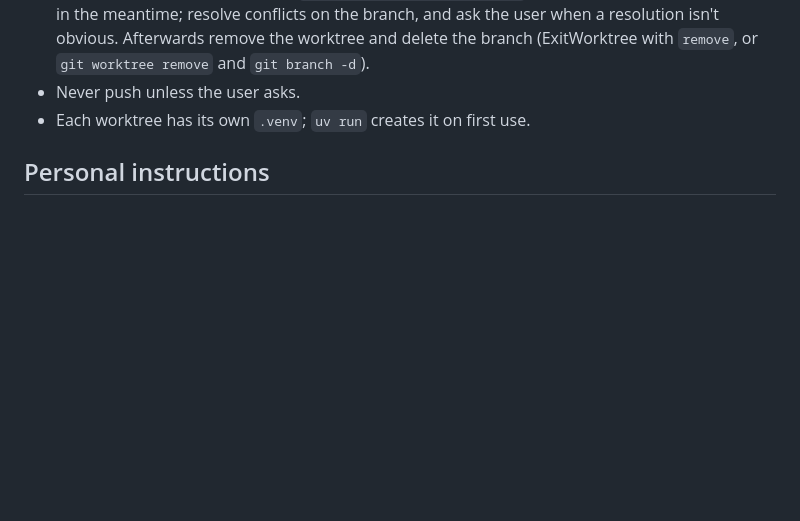
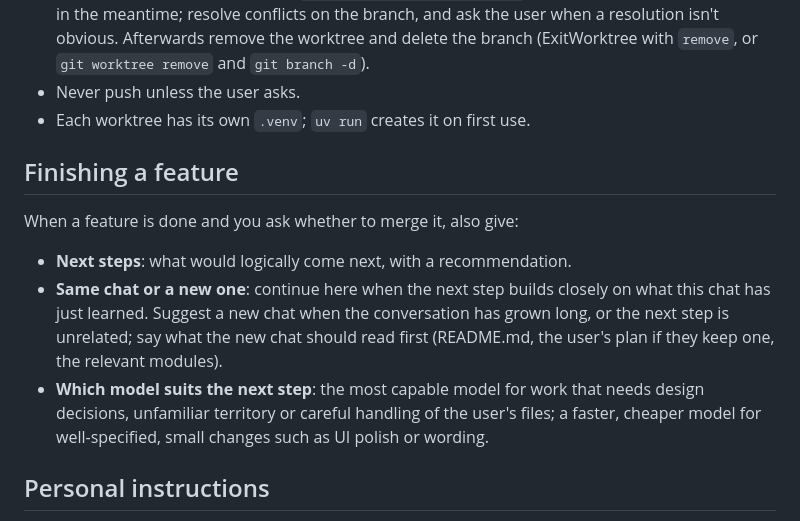
Before and after one commit to samuelmr/audio-organizer, a Markdown page: CLAUDE.md, the part around the change. Rendered like a GitHub page; blank space fills up the shorter version.

Commit message:
CLAUDE.md: suggest next steps, chat and model when finishing a feature
When asking whether to merge a finished feature, Claude also suggests
what to do next, whether to continue in the same chat or start a new
one (and what a new chat should read first), and which kind of model
suits the next step.

Co-Authored-By: Claude Opus 5.5 <noreply@anthropic.com>

```diff
--- a/CLAUDE.md
+++ b/CLAUDE.md
@@ -23,6 +23,19 @@ Several chats may work on this repository at the same time. To keep them apart:
   (ExitWorktree with `remove`, or `git worktree remove` and `git branch -d`).
 - Never push unless the user asks.
 - Each worktree has its own `.venv`; `uv run` creates it on first use.
+
+## Finishing a feature
+
+When a feature is done and you ask whether to merge it, also give:
+
+- **Next steps**: what would logically come next, with a recommendation.
+- **Same chat or a new one**: continue here when the next step builds closely on what
+  this chat has just learned. Suggest a new chat when the conversation has grown long,
+  or the next step is unrelated; say what the new chat should read first (README.md,
+  the user's plan if they keep one, the relevant modules).
+- **Which model suits the next step**: the most capable model for work that needs
+  design decisions, unfamiliar territory or careful handling of the user's files; a
+  faster, cheaper model for well-specified, small changes such as UI polish or wording.
 
 ## Personal instructions
 
```
